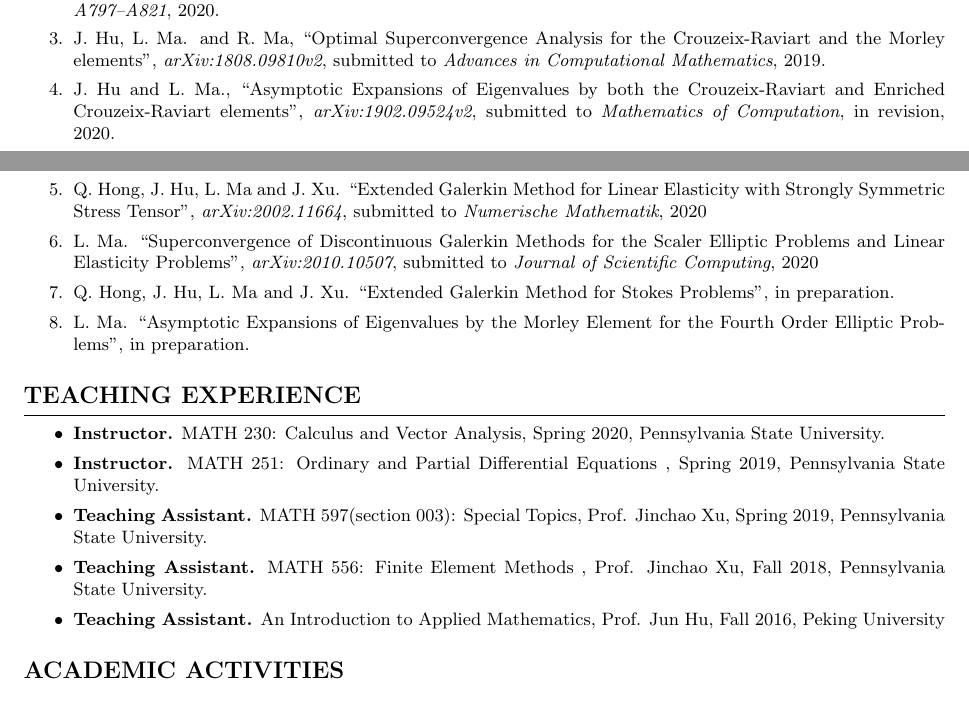
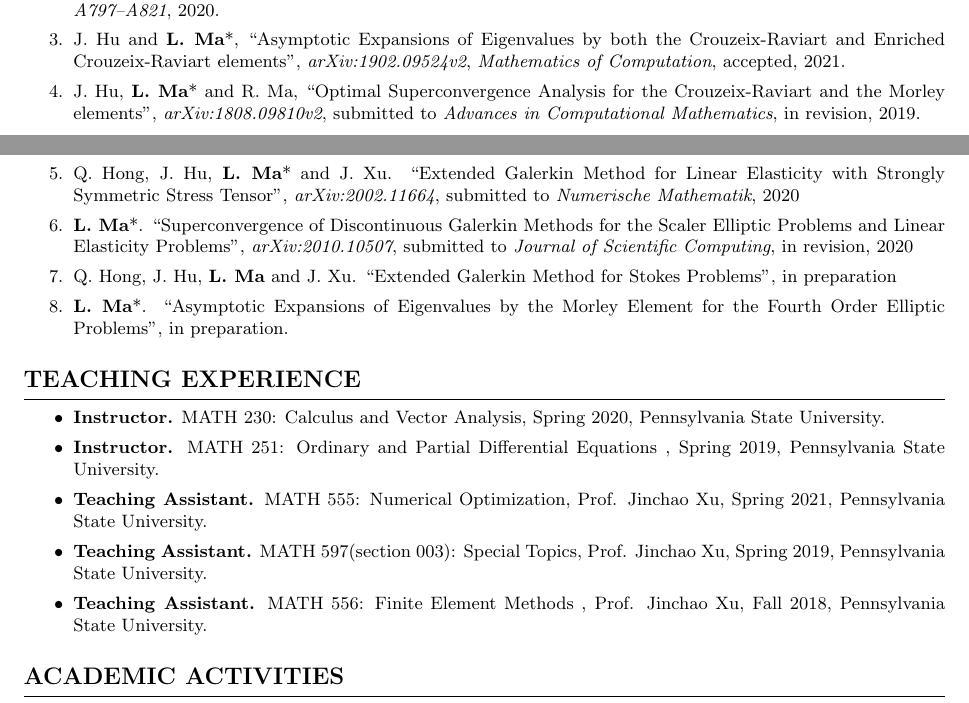
Before and after one commit to maliminmath/maliminmath.github.io, a LaTeX CV (cv.tex): two parts of pages 1 and 2 of 2, joined at a grey line, cut so that both start at the same text. Compiled offline with pdfLaTeX; a LaTeX package or settings file that is missing is left out.

Commit message:
Limin edited

```diff
--- a/cv.tex
+++ b/cv.tex
@@ -173,20 +173,19 @@ Advisor: Prof. Jun Hu
 
-	\item J. Hu and L. Ma., ``Asymptotically Exact A Posteriori Error Estimates of Eigenvalues by the Crouzeix--Raviart Element and Enriched Crouzeix--Raviart Element",  {\it SIAM Journal on Scientific Computing, 42(2): A797--A821}, 2020.
+	\item J. Hu and \textbf{L. Ma}*, ``Asymptotically Exact A Posteriori Error Estimates of Eigenvalues by the Crouzeix--Raviart Element and Enriched Crouzeix--Raviart Element",  {\it SIAM Journal on Scientific Computing, 42(2): A797--A821}, 2020.
+
+	\item J. Hu and \textbf{L. Ma}*, ``Asymptotic Expansions of Eigenvalues by both the Crouzeix-Raviart and Enriched Crouzeix-Raviart elements",  {\it arXiv:1902.09524v2}, {\it Mathematics of Computation}, accepted, 2021.
 
 
-	\item J. Hu, L. Ma. and R. Ma, ``Optimal Superconvergence Analysis for the Crouzeix-Raviart and the Morley elements",  {\it arXiv:1808.09810v2}, submitted to {\it Advances in Computational Mathematics}, 2019.
-
-	\item J. Hu and L. Ma., ``Asymptotic Expansions of Eigenvalues by both the Crouzeix-Raviart and Enriched Crouzeix-Raviart elements",  {\it arXiv:1902.09524v2}, submitted to {\it Mathematics of Computation}, in revision, 2020.
+	\item J. Hu, \textbf{L. Ma}* and R. Ma, ``Optimal Superconvergence Analysis for the Crouzeix-Raviart and the Morley elements",  {\it arXiv:1808.09810v2}, submitted to {\it Advances in Computational Mathematics}, in revision, 2019.
 
 
-	\item Q. Hong, J. Hu, L. Ma and J. Xu. ``Extended Galerkin Method for Linear Elasticity with Strongly Symmetric Stress Tensor", {\it arXiv:2002.11664}, submitted to   {\it Numerische Mathematik}, 2020
+	\item Q. Hong, J. Hu, \textbf{L. Ma}* and J. Xu. ``Extended Galerkin Method for Linear Elasticity with Strongly Symmetric Stress Tensor", {\it arXiv:2002.11664}, submitted to   {\it Numerische Mathematik}, 2020
 
-	\item L. Ma. ``Superconvergence of Discontinuous Galerkin Methods for the Scaler Elliptic Problems and Linear Elasticity Problems", {\it arXiv:2010.10507}, submitted to  {\it Journal of Scientific Computing}, 2020
+	\item \textbf{L. Ma}*. ``Superconvergence of Discontinuous Galerkin Methods for the Scaler Elliptic Problems and Linear Elasticity Problems", {\it arXiv:2010.10507}, submitted to  {\it Journal of Scientific Computing}, in revision, 2020
 
-	\item Q. Hong, J. Hu, L. Ma and J. Xu. ``Extended Galerkin Method for Stokes Problems", in preparation.
+	\item Q. Hong, J. Hu, \textbf{L. Ma} and J. Xu. ``Extended Galerkin Method for Stokes Problems", in preparation
 
-	\item L. Ma. ``Asymptotic Expansions of Eigenvalues by the Morley Element for the Fourth Order Elliptic Problems", in preparation.
-
+	\item \textbf{L. Ma}*. ``Asymptotic Expansions of Eigenvalues by the Morley Element for the Fourth Order Elliptic Problems", in preparation.
 
 \end{enumerate}
 
@@ -201,11 +200,13 @@ Advisor: Prof. Jun Hu
 
 \item {\bf Instructor.} MATH 251: Ordinary and Partial Differential Equations , Spring 2019, Pennsylvania State University.
 
+\item {\bf Teaching Assistant.} MATH 555: Numerical Optimization, Prof. Jinchao Xu, Spring 2021, Pennsylvania State University.
+
 \item {\bf Teaching Assistant.} MATH 597(section 003): Special Topics, Prof. Jinchao Xu, Spring 2019, Pennsylvania State University.
 
 \item {\bf Teaching Assistant.} MATH 556: Finite Element Methods , Prof. Jinchao Xu, Fall 2018, Pennsylvania State University.
 
-\item {\bf Teaching Assistant.} An Introduction to Applied Mathematics,  Prof. Jun Hu, Fall 2016, Peking University
+%\item {\bf Teaching Assistant.} An Introduction to Applied Mathematics,  Prof. Jun Hu, Fall 2016, Peking University
 \end{itemize}
 \subsection*{ACADEMIC ACTIVITIES}
 \hrule
```
Also changed, not shown: cv.pdf, cv.tex (4 more changed lines), 1 other file.
